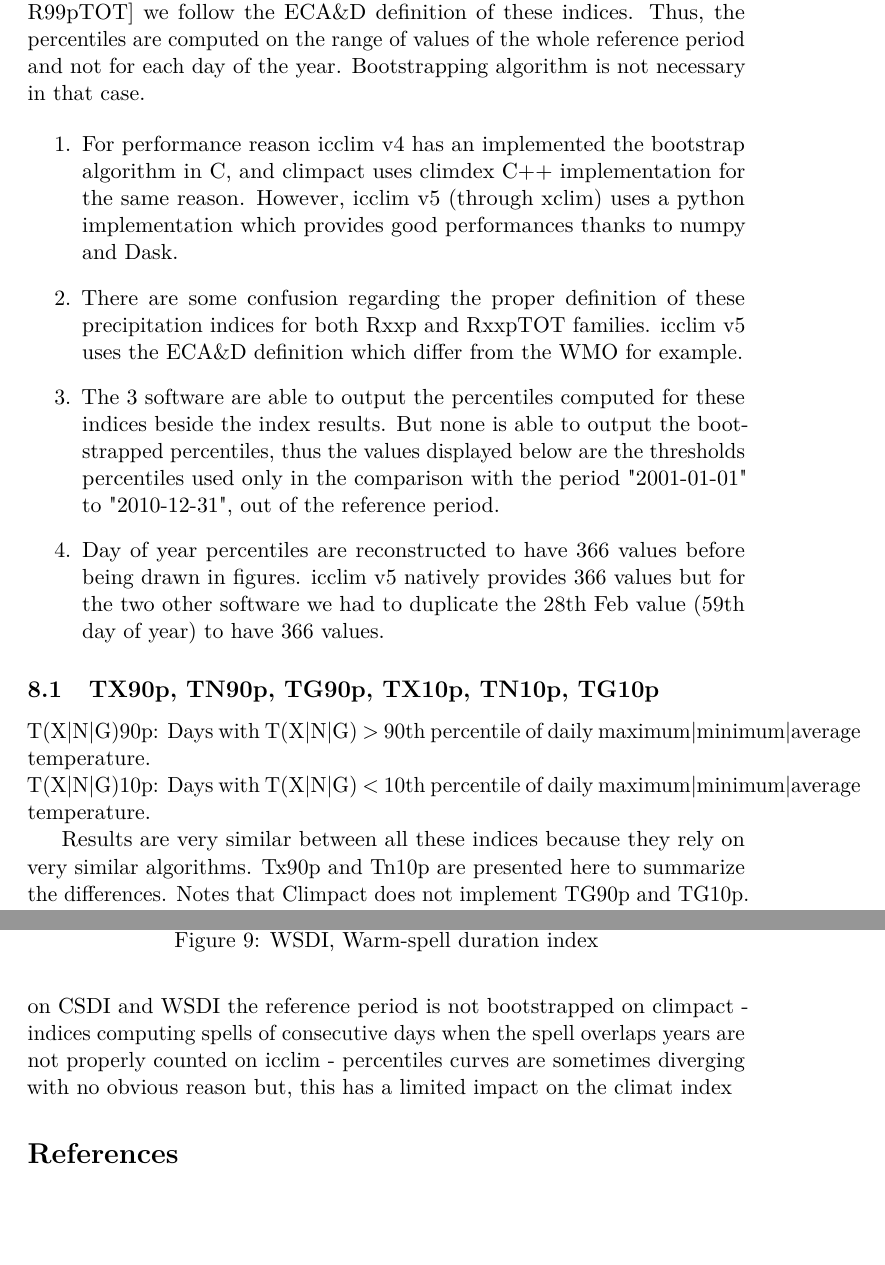
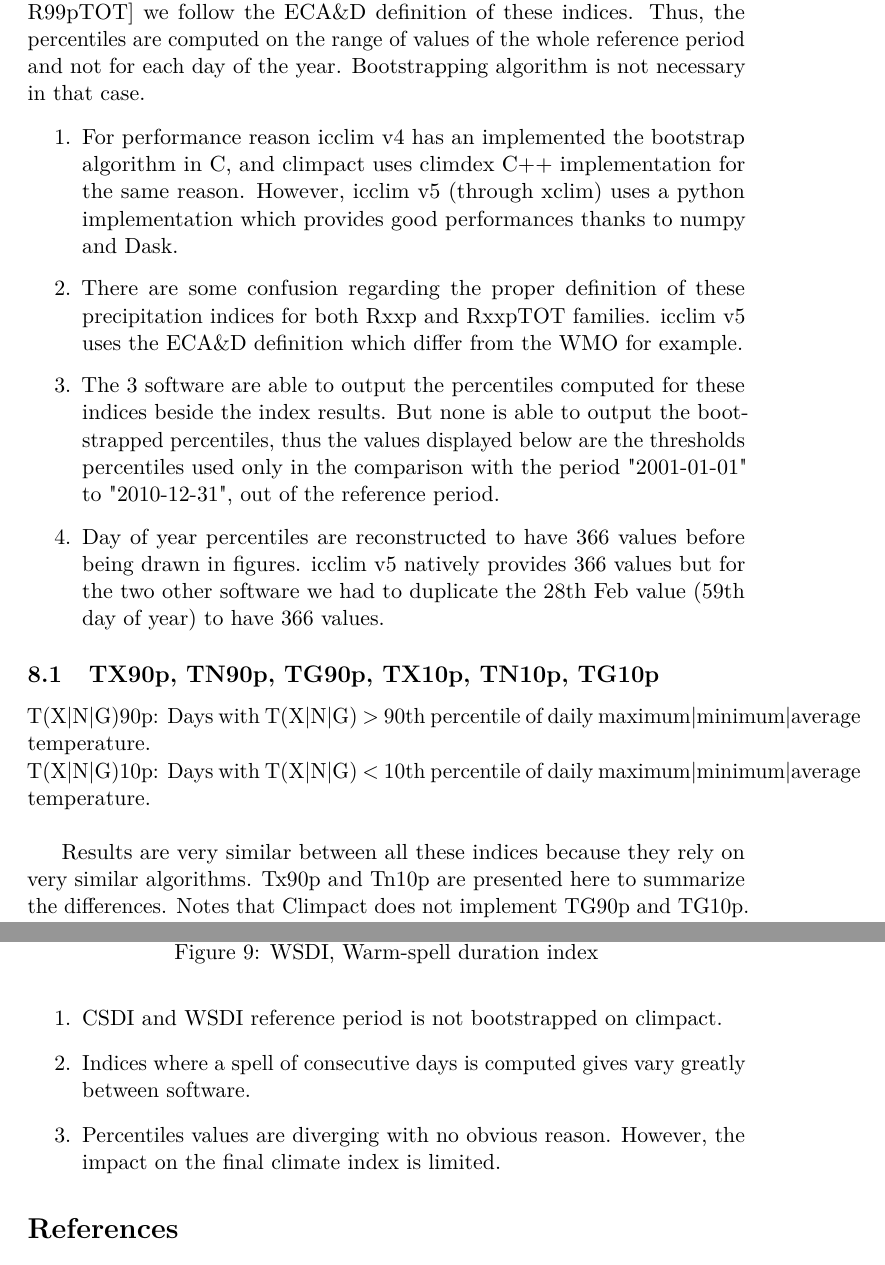
Before and after one commit to bzah/icclim-sandbox, a LaTeX document (compare.tex): two parts of pages 10 and 16 of 17 before the commit and two parts of pages 10 and 16 of 18 after it, joined at a grey line, cut so that both start at the same text, the shorter picture padded with empty space. Compiled offline with pdfLaTeX.

Commit message:
MAINT: Cleanup

```diff
--- a/compare.tex
+++ b/compare.tex
@@ -271,8 +266,7 @@ assert spell_length == 60
 
     \subsection{TX90p, TN90p, TG90p, TX10p, TN10p, TG10p}
         T(X|N|G)90p: Days with T(X|N|G) > 90th percentile of daily maximum|minimum|average temperature.\\
-        T(X|N|G)10p: Days with T(X|N|G) < 10th percentile of daily maximum|minimum|average temperature.
-
+        T(X|N|G)10p: Days with T(X|N|G) < 10th percentile of daily maximum|minimum|average temperature.\\
 
         Results are very similar between all these indices because they rely on very similar algorithms.
         Tx90p and Tn10p are presented here to summarize the differences.
@@ -389,10 +383,11 @@ assert spell_length == 60
 \part{Conclusion}
     Overall, out of the 49 indices, 14 of them are clearly showing some differences and a few indices could not be compared.
     The most serious issues are:
-    - on CSDI and WSDI the reference period is not bootstrapped on climpact
-    - indices computing spells of consecutive days when the spell overlaps years are not properly counted on icclim
-    - percentiles curves are sometimes diverging with no obvious reason but, this has a limited impact on the climat index
-
+    \begin{enumerate}
+        \item CSDI and WSDI reference period is not bootstrapped on climpact.
+        \item Indices where a spell of consecutive days is computed gives vary greatly between software.
+        \item Percentiles values are diverging with no obvious reason. However, the impact on the final climate index is limited.
+    \end{enumerate}
 
 \begin{thebibliography}{10}
     % Github links
```
Also changed, not shown: compare.tex (7 more changed lines). Lines whose indentation alone changed are shown as unchanged.
